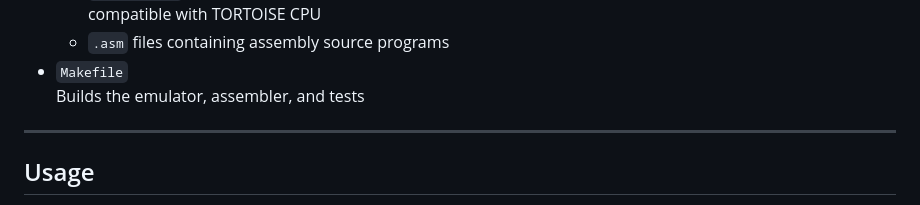
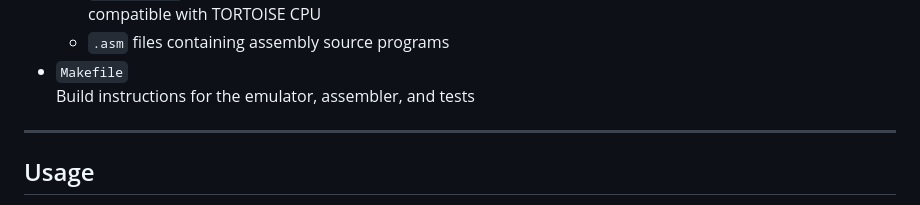
Before and after one commit to gaidardzhiev/tortoise, a Markdown page: readme.md, the part around the change. Drawn GitHub-style.

Commit message:
Mon Oct 13 11:20:58 AM UTC 2025

```diff
--- a/readme.md
+++ b/readme.md
@@ -67,7 +67,7 @@ Instructions use fixed size formats for simplicity of decoding.
   - `assembler.c`: A simple assembler converting human readable assembly into binary machine code compatible with TORTOISE CPU
   - `.asm` files containing assembly source programs
 - `Makefile`
-  Builds the emulator, assembler, and tests
+  Build instructions for the emulator, assembler, and tests
 
 ---
 
```
